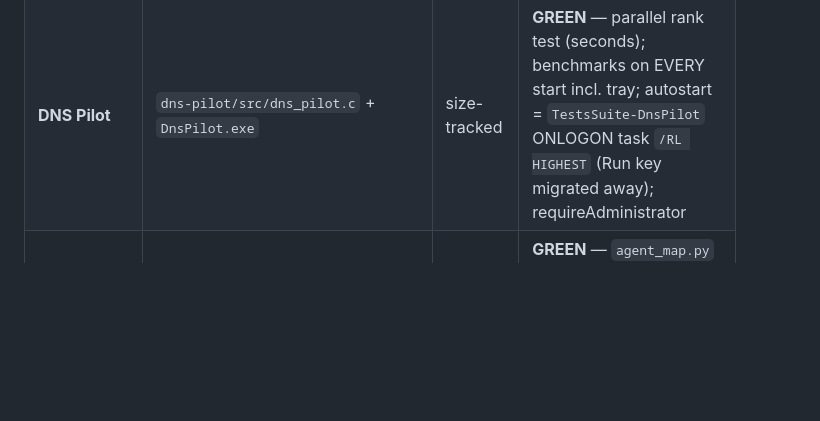
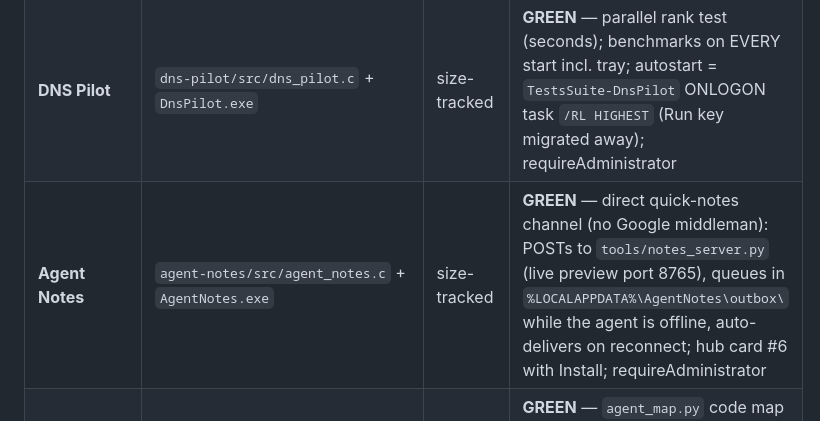
Before and after one commit to ajani190819-ops/Tests, a Markdown page: .agent/STATE.md, the part around the change. GitHub-like rendering; blank space fills up the shorter version.

Commit message:
docs: AgentNotes component row + notes channel state
Co-authored-by: arena-agent <297053741+arena-agent@users.noreply.github.com>

```diff
--- a/.agent/STATE.md
+++ b/.agent/STATE.md
@@ -25,6 +25,7 @@
 | **Bluetooth Guard** | `bluetooth-guard/src/bluetooth_guard.c` + `BluetoothGuard.exe` | 2.8.7 | **GREEN** — rules-ghost device list; FastBoot task now `HighestAvailable` (elevated logon), requireAdministrator |
 | **Keyboard Lighting** | `keyboard-lighting/src/keyboard_lighting.c` + `KeyboardLighting.exe` + `Aura-Background.ps1` | 2.8.7 | **GREEN** — M4/M5 hold modes (`-HoldMode latch\|burst\|tap`, latch default); logon task `/RL HIGHEST`; requireAdministrator |
 | **DNS Pilot** | `dns-pilot/src/dns_pilot.c` + `DnsPilot.exe` | size-tracked | **GREEN** — parallel rank test (seconds); benchmarks on EVERY start incl. tray; autostart = `TestsSuite-DnsPilot` ONLOGON task `/RL HIGHEST` (Run key migrated away); requireAdministrator |
+| **Agent Notes** | `agent-notes/src/agent_notes.c` + `AgentNotes.exe` | size-tracked | **GREEN** — direct quick-notes channel (no Google middleman): POSTs to `tools/notes_server.py` (live preview port 8765), queues in `%LOCALAPPDATA%\AgentNotes\outbox\` while the agent is offline, auto-delivers on reconnect; hub card #6 with Install; requireAdministrator |
 | **Agent tooling** | `AGENTS.md`, `.agent/CODEMAP.md`, `tools/` | 2026-10-23 | **GREEN** — `agent_map.py` code map (`--check` in suite), one-shot build (~2s cached) / full suite (~4s cached) |
 
 ## Fast Commands
```
